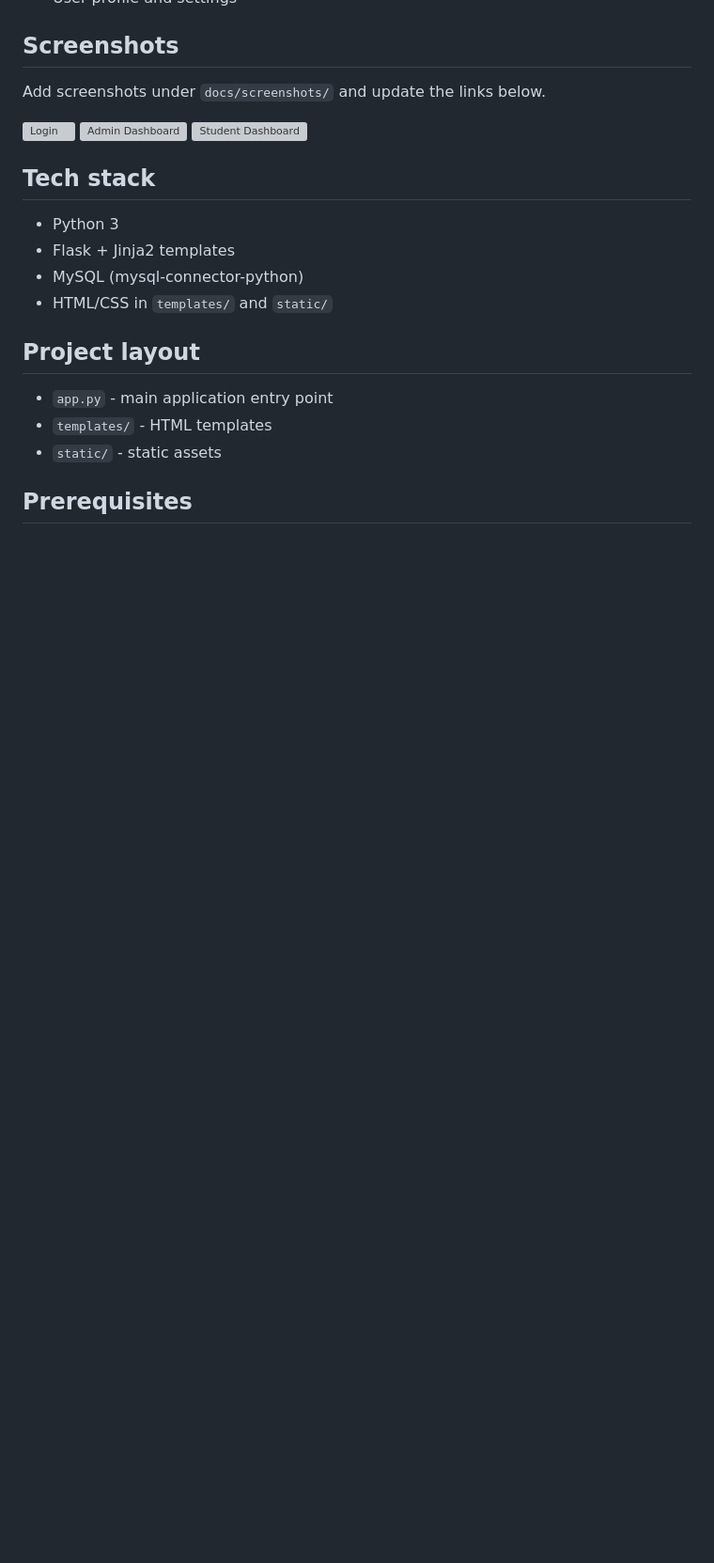
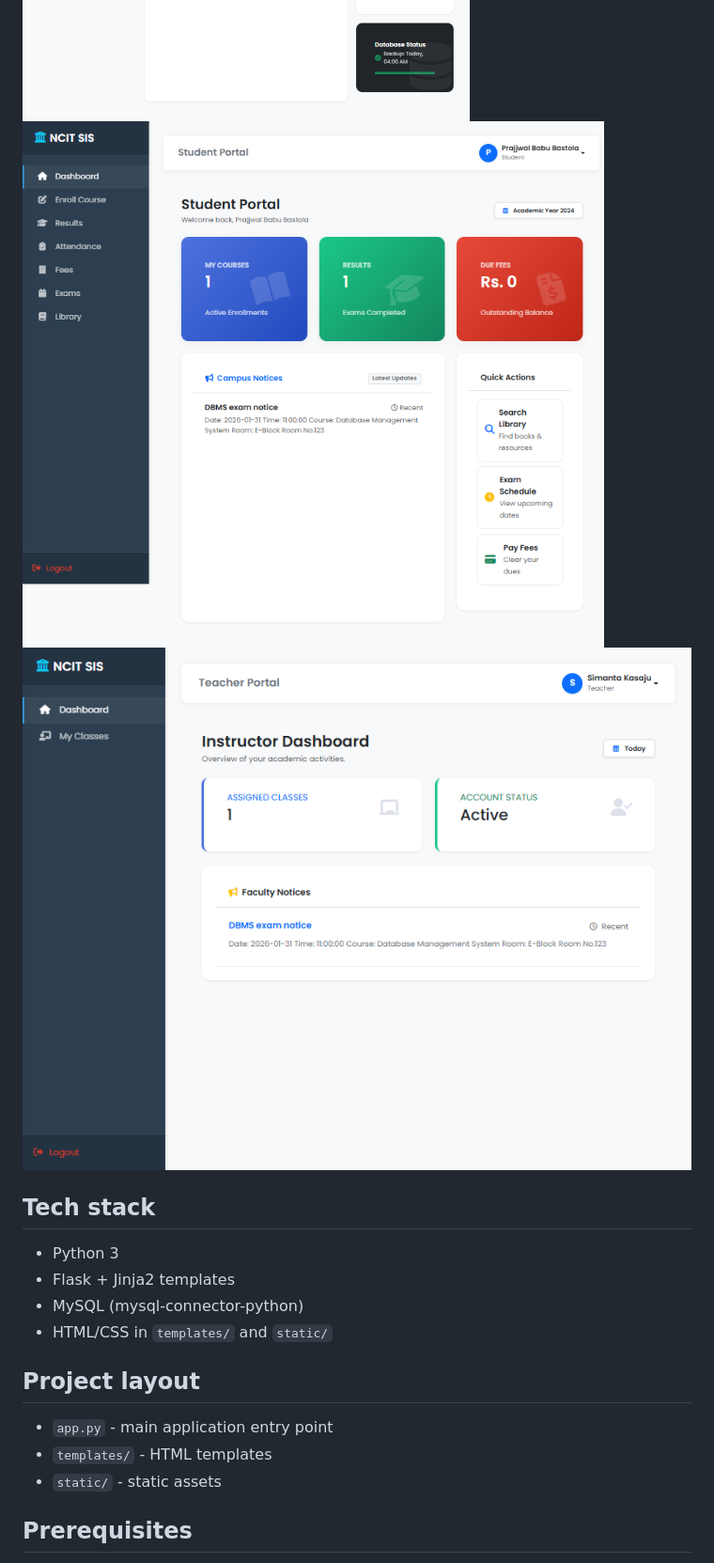
Before and after one commit to bigyan-svg/NCIT_SIS, a Markdown page: README.md, the part around the change. Shown at 94% size. GitHub-like rendering; pictures changed too: docs/screenshots/admin-dashboard.png (added), docs/screenshots/student-dashboard.png (added), docs/screenshots/teacher-dashboard.png (added); blank space fills up the shorter version; grey boxes are pictures that could not be loaded.

Commit message:
Add UI screenshots to README

```diff
--- a/README.md
+++ b/README.md
@@ -20,6 +20,7 @@ Add screenshots under `docs/screenshots/` and update the links below.
 ![Login](docs/screenshots/login.png)
 ![Admin Dashboard](docs/screenshots/admin-dashboard.png)
 ![Student Dashboard](docs/screenshots/student-dashboard.png)
+![Teacher Dashboard](docs/screenshots/teacher-dashboard.png)
 
 ## Tech stack
 
```
Also changed, not shown: docs/screenshots/login.png (added).
